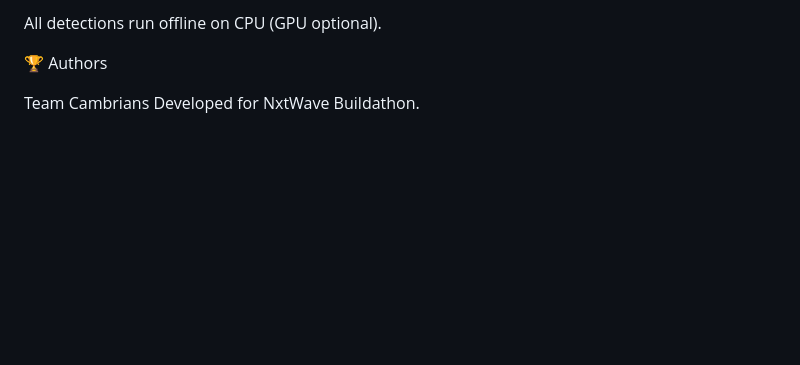
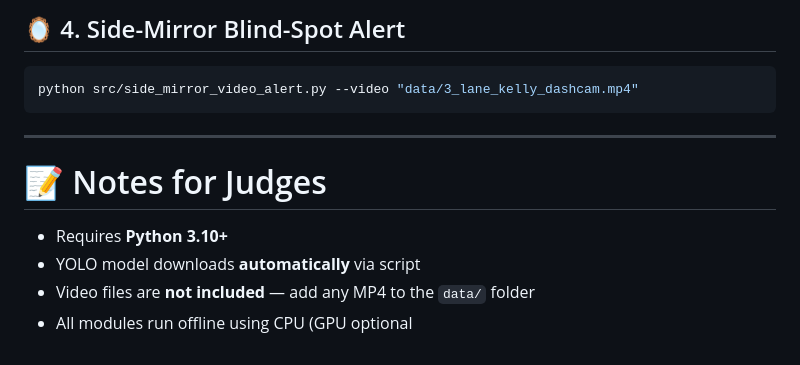
Before and after one commit to Ramanagouda27/Cambrians, a Markdown page: README.md, the part around one of its changes. GitHub-like rendering; blank space fills up the shorter version.

````diff
--- a/README.md
+++ b/README.md
@@ -145,7 +200,15 @@ Video files are not included — please add any MP4 into data/ folder.
 
-All detections run offline on CPU (GPU optional).
+## 🪞 4. Side-Mirror Blind-Spot Alert
 
-🏆 Authors
+```bash
+python src/side_mirror_video_alert.py --video "data/3_lane_kelly_dashcam.mp4"
+```
 
-Team Cambrians
-Developed for NxtWave Buildathon.
+---
+
+# 📝 Notes for Judges
+
+- Requires **Python 3.10+**
+- YOLO model downloads **automatically** via script
+- Video files are **not included** — add any MP4 to the `data/` folder
+- All modules run offline using CPU (GPU optional
````
Also changed, not shown: other parts of README.md (+113 -58 lines).
